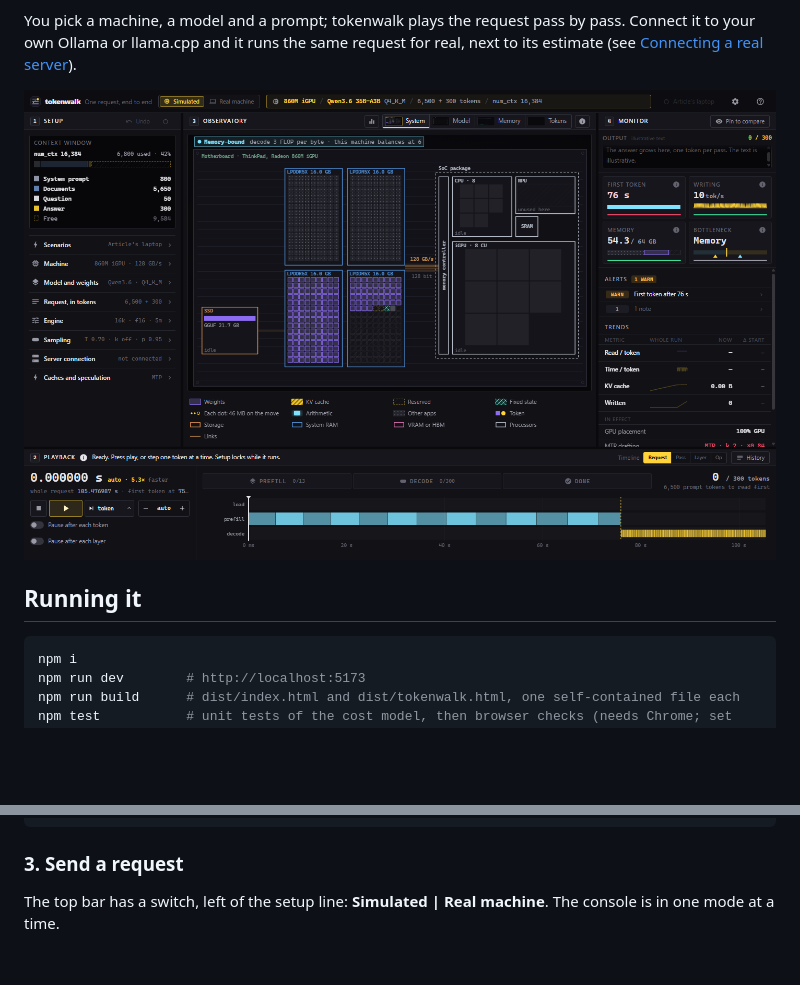
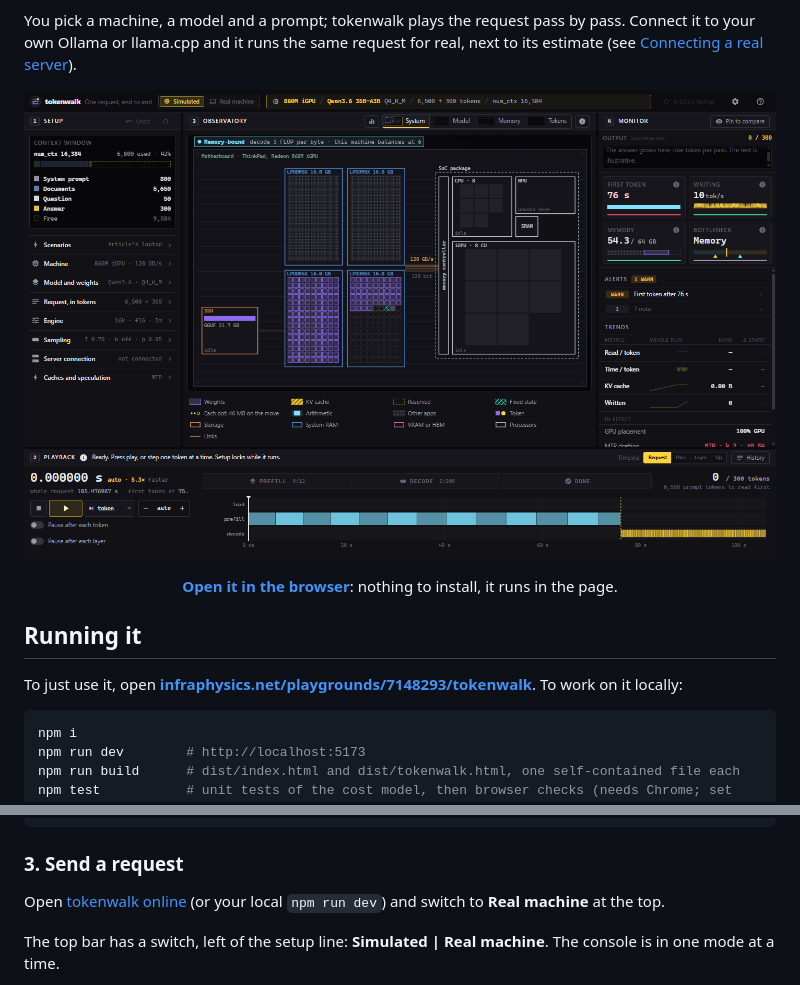
Before and after one commit to yago-mendoza/tokenwalk, a Markdown page: README.md, 2 parts joined by grey strips. GitHub-like rendering; blank space fills up the shorter version.

Commit message:
README: clear links to tokenwalk online (banner, an Open button, the screenshot, Running it, Send a request)
Co-Authored-By: Claude Opus 5.5 <noreply@anthropic.com>

````diff
--- a/README.md
+++ b/README.md
@@ -22,9 +26,13 @@
 
 You pick a machine, a model and a prompt; tokenwalk plays the request pass by pass. Connect it to your own Ollama or llama.cpp and it runs the same request for real, next to its estimate (see [Connecting a real server](#connecting-a-real-server)).
 
-![tokenwalk: the model as a grid of tokens across and layers up, mid-way through writing the answer](docs/screenshot.png)
+[![tokenwalk: the model as a grid of tokens across and layers up, mid-way through writing the answer](docs/screenshot.png)](https://infraphysics.net/playgrounds/7148293/tokenwalk)
+
+<p align="center"><a href="https://infraphysics.net/playgrounds/7148293/tokenwalk"><b>Open it in the browser</b></a>: nothing to install, it runs in the page.</p>
 
 ## Running it
+
+To just use it, open **[infraphysics.net/playgrounds/7148293/tokenwalk](https://infraphysics.net/playgrounds/7148293/tokenwalk)**. To work on it locally:
 
 ```bash
 npm i
@@ -132,6 +140,8 @@ curl http://localhost:8080/props               # llama-server answers with its s
 
 ### 3. Send a request
 
+Open [tokenwalk online](https://infraphysics.net/playgrounds/7148293/tokenwalk) (or your local `npm run dev`) and switch to **Real machine** at the top.
+
 The top bar has a switch, left of the setup line: **Simulated | Real machine**. The console is in one mode at a time.
 
 - **Simulated** (yellow): every number comes from the cost model, and the request plays at any speed, pauses, steps and jumps.
````
Also changed, not shown: other parts of README.md (+5 -1 lines).
